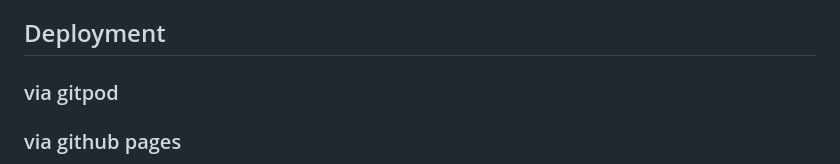
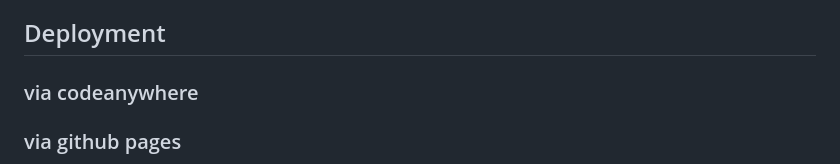
Before and after one commit to Josephine2244/BakersTable, a Markdown page: README.md, the part around one of its changes. GitHub-like rendering.

```diff
--- a/README.md
+++ b/README.md
@@ -172,7 +173,7 @@ The warning is due to the imported Google Fonts.
 - Microsoft Edge Version 115.0.1901.188 (Official build) (64-bit)
 
 ## Deployment
-### via gitpod
+### via codeanywhere
 
 ### via github pages
 1. Go to setting in the Github repository
```
Also changed, not shown: other parts of README.md (+2 -1 lines).
